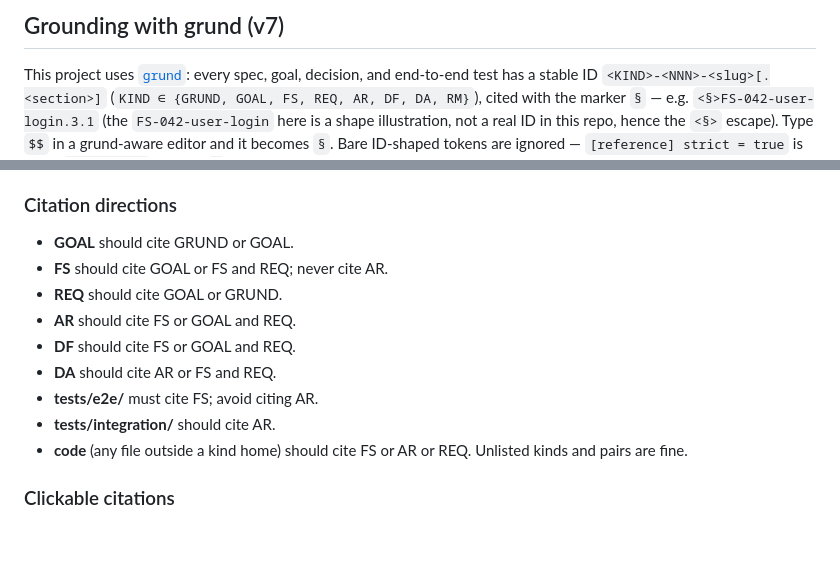
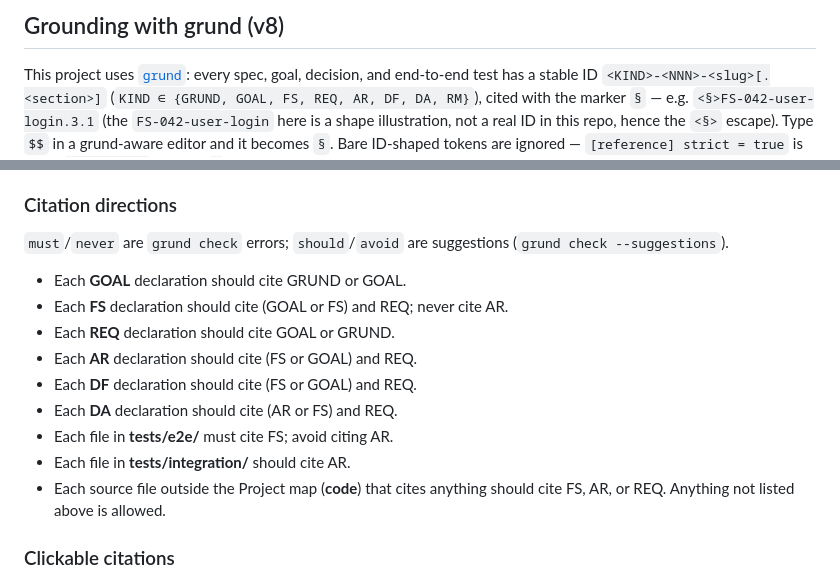
Before and after one commit to vjovanov/ephor, a Markdown page: .claude/CLAUDE.md, 2 parts joined by grey strips. Rendered like a GitHub page; blank space fills up the shorter version.

Commit message:
chore: refresh grund instructions

```diff
--- a/.claude/CLAUDE.md
+++ b/.claude/CLAUDE.md
@@ -1,5 +1,5 @@
 <!-- BEGIN GRUND MANAGED BLOCK -->
-## Grounding with grund (v7)
+## Grounding with grund (v8)
 
 This project uses [`grund`](https://github.com/vjovanov/grund): every spec, goal, decision, and end-to-end test has a stable ID `<KIND>-<NNN>-<slug>[.<section>]` (`KIND ∈ {GRUND, GOAL, FS, REQ, AR, DF, DA, RM}`), cited with the marker `§` — e.g. `<§>FS-042-user-login.3.1` (the `FS-042-user-login` here is a shape illustration, not a real ID in this repo, hence the `<§>` escape). Type `$$` in a grund-aware editor and it becomes `§`. Bare ID-shaped tokens are ignored — `[reference] strict = true` is set in `grund.toml`, so only `§`-prefixed citations are checked.
 
@@ -49,16 +49,18 @@ Declarations are heading lines `# FS-042-user-login: …` in markdown. In a code
 
 ### Citation directions
 
-- **GOAL** should cite GRUND or GOAL.
-- **FS** should cite GOAL or FS and REQ; never cite AR.
-- **REQ** should cite GOAL or GRUND.
-- **AR** should cite FS or GOAL and REQ.
-- **DF** should cite FS or GOAL and REQ.
-- **DA** should cite AR or FS and REQ.
-- **tests/e2e/** must cite FS; avoid citing AR.
-- **tests/integration/** should cite AR.
-- **code** (any file outside a kind home) should cite FS or AR or REQ.
-Unlisted kinds and pairs are fine.
+`must`/`never` are `grund check` errors; `should`/`avoid` are suggestions (`grund check --suggestions`).
+
+- Each **GOAL** declaration should cite GRUND or GOAL.
+- Each **FS** declaration should cite (GOAL or FS) and REQ; never cite AR.
+- Each **REQ** declaration should cite GOAL or GRUND.
+- Each **AR** declaration should cite (FS or GOAL) and REQ.
+- Each **DF** declaration should cite (FS or GOAL) and REQ.
+- Each **DA** declaration should cite (AR or FS) and REQ.
+- Each file in **tests/e2e/** must cite FS; avoid citing AR.
+- Each file in **tests/integration/** should cite AR.
+- Each source file outside the Project map (**code**) that cites anything should cite FS, AR, or REQ.
+Anything not listed above is allowed.
 
 ### Clickable citations
 
```
Also changed, not shown: CLAUDE.md (+13 -11 lines).
